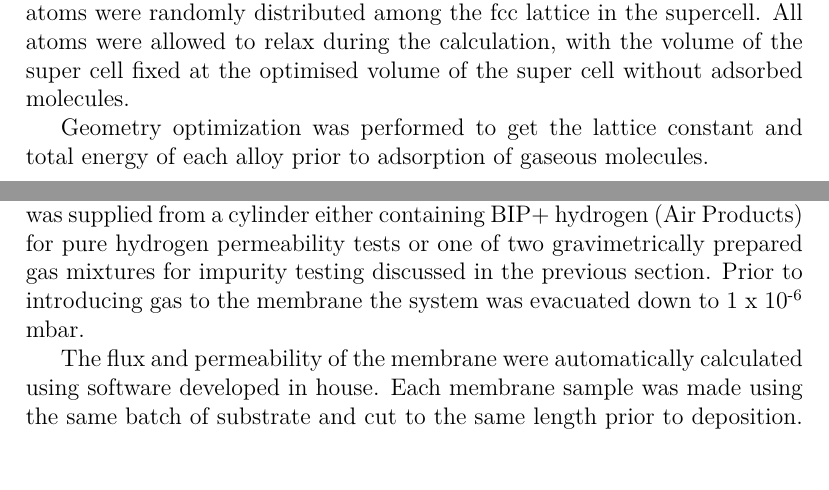
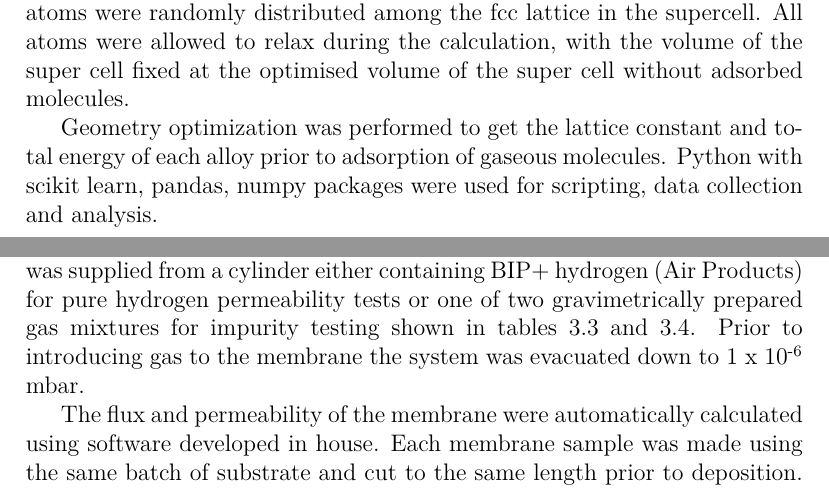
Before and after one commit to MarcPlunkett/thesis, a LaTeX thesis (master.tex, which reads Experimental/ch1.tex): two parts of pages 57 and 63 of 83, joined at a grey line, cut so that both start at the same text, the shorter picture padded with empty space. Compiled offline with pdfLaTeX.

Commit message:
CAn't remember

```diff
--- a/Experimental/ch1.tex
+++ b/Experimental/ch1.tex
@@ -7,7 +7,7 @@ Density functional theory calculations were performed using the Quantum Espresso
 
 The supercell used contained 20 metal atoms and one gaseous molecule located on one of four available sites on the metal lattice. It was assumed that all palladium systems adopt the substitutional; random fcc structure. Metal atoms were randomly distributed among the fcc lattice in the supercell. All atoms were allowed to relax during the calculation, with the volume of the super cell fixed at the optimised volume of the super cell without adsorbed molecules.
 
-Geometry optimization was performed to get the lattice constant and total energy of each alloy prior to adsorption of gaseous molecules.
+Geometry optimization was performed to get the lattice constant and total energy of each alloy prior to adsorption of gaseous molecules. Python with scikit learn, pandas, numpy packages were used for scripting, data collection and analysis.
 
 \section{Membrane manufacture}
 
@@ -127,7 +127,7 @@ Gas standards of hydrogen were prepared gravimetrically in 10 litre cylinders (B
         \end{table}
 
 \subsection{Membrane testing rig}
-After the membranes were ensured to be gas tight, hydrogen permeation measurements were performed using the experimental apparatus shown in Figure 1. The palladium alloy composite hollow fibre membranes were sealed on to a stainless steel ¼” NPT fitting. The membrane was then placed in a Sulfinert®-treated sample vessel (Thames Restek, UK) with nominal volume of 300 cm\textsuperscript{3}. The vessel was then heated using heavy insulated heating tape (OMEGA STH051-020). The heating was controlled using the temperature of the membrane using a PID temperature controller (OMRON). The feed was supplied from a cylinder either containing BIP+ hydrogen (Air Products) for pure hydrogen permeability tests or one of two gravimetrically prepared gas mixtures for impurity testing discussed in the previous section. Prior to introducing gas to the membrane the system was evacuated down to 1 x 10\textsuperscript{-6} mbar.
+After the membranes were ensured to be gas tight, hydrogen permeation measurements were performed using the experimental apparatus shown in Figure 1. The palladium alloy composite hollow fibre membranes were sealed on to a stainless steel ¼” NPT fitting. The membrane was then placed in a Sulfinert®-treated sample vessel (Thames Restek, UK) with nominal volume of 300 cm\textsuperscript{3}. The vessel was then heated using heavy insulated heating tape (OMEGA STH051-020). The heating was controlled using the temperature of the membrane using a PID temperature controller (OMRON). The feed was supplied from a cylinder either containing BIP+ hydrogen (Air Products) for pure hydrogen permeability tests or one of two gravimetrically prepared gas mixtures for impurity testing shown in tables \ref{nonsulf} and \ref{sulf}. Prior to introducing gas to the membrane the system was evacuated down to 1 x 10\textsuperscript{-6} mbar.
 
 The flux and permeability of the membrane were automatically calculated using software developed in house. Each membrane sample was made using the same batch of substrate and cut to the same length prior to deposition. The permeability (P)  of a dense metal membrane is given by Eqn (1) and is a function of the hydrogen flux through the membrane (J), the concentration and pressure gradient across the membrane ($P^{0.5}_{ret}-P^{0.5}_{perm}$), and the thickness of the metallic membrane (l).
 
```
Also changed, not shown: Experimental/ch1.bbl, Experimental/ch1.tex (2 more changed lines), 5 other files.
